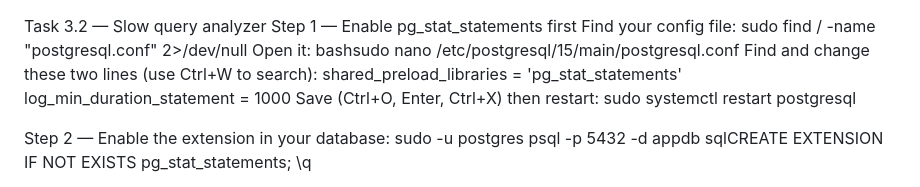
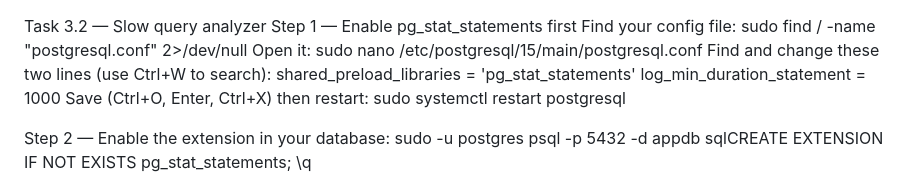
Before and after one commit to riyasharma2004/dba-automation, a Markdown page: Phase 3.2.md, the part around the change. Drawn GitHub-style.

```diff
--- a/phase 3.2.md
+++ b/Phase 3.2.md
@@ -3,7 +3,7 @@ Step 1 — Enable pg_stat_statements first
 Find your config file:
 sudo find / -name "postgresql.conf" 2>/dev/null
 Open it:
-bashsudo nano /etc/postgresql/15/main/postgresql.conf
+sudo nano /etc/postgresql/15/main/postgresql.conf
 Find and change these two lines (use Ctrl+W to search):
 shared_preload_libraries = 'pg_stat_statements'
 log_min_duration_statement = 1000
```
